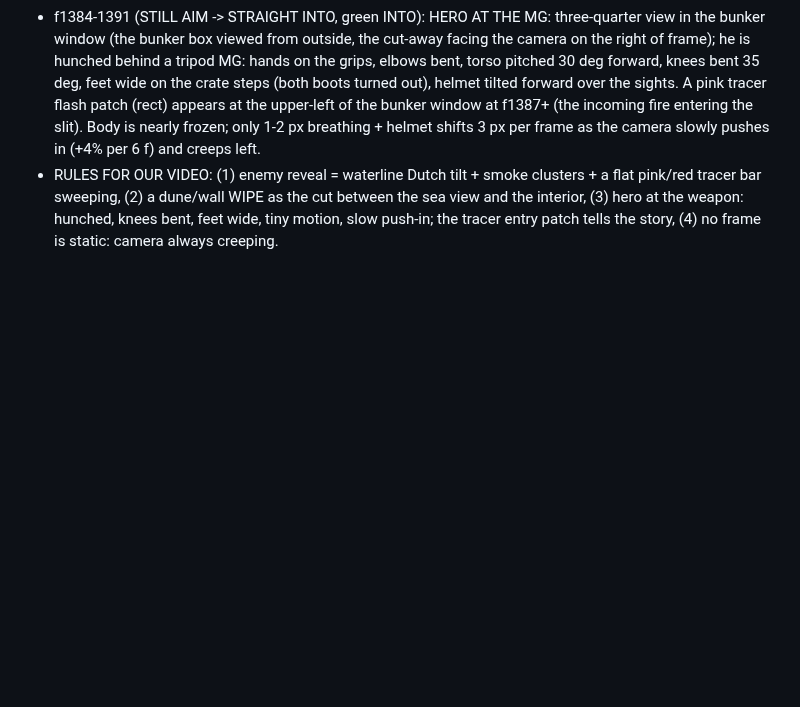
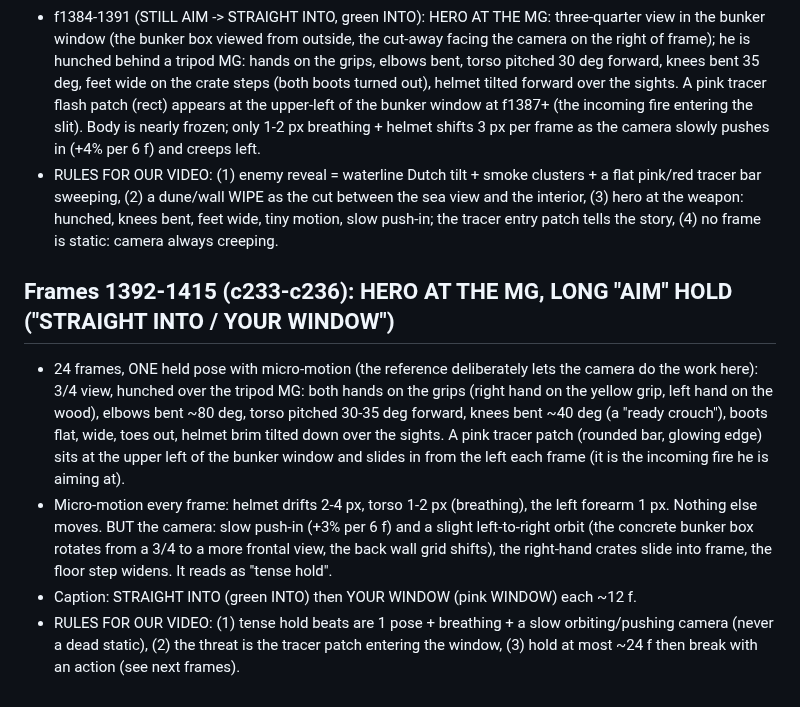
Before and after one commit to zenaidalee328-spec/whatif-engine, a Markdown page: docs/ref3-character-motion.md, the part around the change. Drawn GitHub-style; blank space fills up the shorter version.

Commit message:
Reference character motion notes: frames 1392-1415
Co-Authored-By: Claude Sonnet 5.5 <noreply@anthropic.com>
Claude-Session: https://claude.ai/code/session_01EhapicKyxgYSrWSC5g1kJf

```diff
--- a/docs/ref3-character-motion.md
+++ b/docs/ref3-character-motion.md
@@ -404,3 +404,9 @@ Character: stylised 3D soldier (olive Brodie helmet, navy tee, grey shorts, brow
 - f1380-1383: a sand-dune wall slides in from the right and WIPES the view (f1380 dune edge covers 30%, f1381 55%, f1382 75%, f1383 100%) = a cut to the bunker concrete wall. The tracer bar + the MG barrel slit appear on the wall at f1383.
 - f1384-1391 (STILL AIM -> STRAIGHT INTO, green INTO): HERO AT THE MG: three-quarter view in the bunker window (the bunker box viewed from outside, the cut-away facing the camera on the right of frame); he is hunched behind a tripod MG: hands on the grips, elbows bent, torso pitched 30 deg forward, knees bent 35 deg, feet wide on the crate steps (both boots turned out), helmet tilted forward over the sights. A pink tracer flash patch (rect) appears at the upper-left of the bunker window at f1387+ (the incoming fire entering the slit). Body is nearly frozen; only 1-2 px breathing + helmet shifts 3 px per frame as the camera slowly pushes in (+4% per 6 f) and creeps left.
 - RULES FOR OUR VIDEO: (1) enemy reveal = waterline Dutch tilt + smoke clusters + a flat pink/red tracer bar sweeping, (2) a dune/wall WIPE as the cut between the sea view and the interior, (3) hero at the weapon: hunched, knees bent, feet wide, tiny motion, slow push-in; the tracer entry patch tells the story, (4) no frame is static: camera always creeping.
+
+## Frames 1392-1415 (c233-c236): HERO AT THE MG, LONG "AIM" HOLD ("STRAIGHT INTO / YOUR WINDOW")
+- 24 frames, ONE held pose with micro-motion (the reference deliberately lets the camera do the work here): 3/4 view, hunched over the tripod MG: both hands on the grips (right hand on the yellow grip, left hand on the wood), elbows bent ~80 deg, torso pitched 30-35 deg forward, knees bent ~40 deg (a "ready crouch"), boots flat, wide, toes out, helmet brim tilted down over the sights. A pink tracer patch (rounded bar, glowing edge) sits at the upper left of the bunker window and slides in from the left each frame (it is the incoming fire he is aiming at).
+- Micro-motion every frame: helmet drifts 2-4 px, torso 1-2 px (breathing), the left forearm 1 px. Nothing else moves. BUT the camera: slow push-in (+3% per 6 f) and a slight left-to-right orbit (the concrete bunker box rotates from a 3/4 to a more frontal view, the back wall grid shifts), the right-hand crates slide into frame, the floor step widens. It reads as "tense hold".
+- Caption: STRAIGHT INTO (green INTO) then YOUR WINDOW (pink WINDOW) each ~12 f.
+- RULES FOR OUR VIDEO: (1) tense hold beats are 1 pose + breathing + a slow orbiting/pushing camera (never a dead static), (2) the threat is the tracer patch entering the window, (3) hold at most ~24 f then break with an action (see next frames).
```
